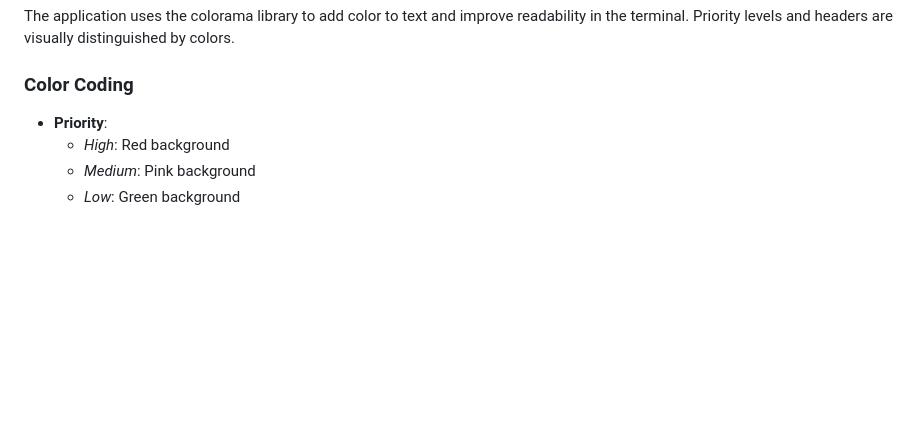
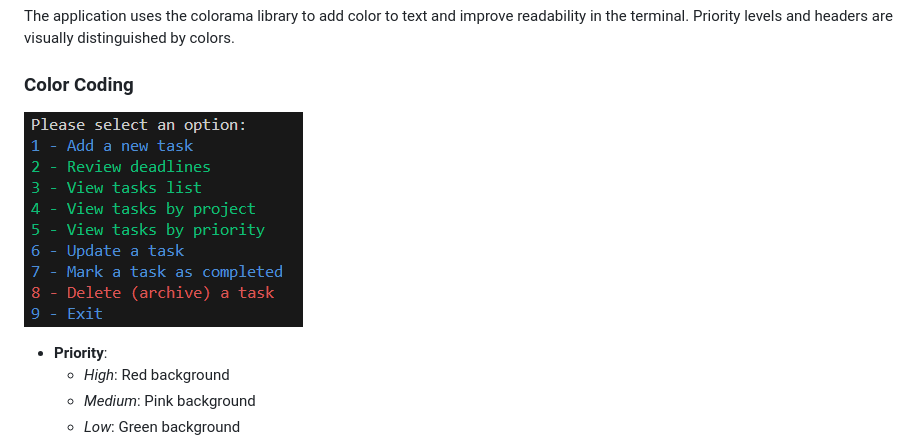
Before and after one commit to AlexeyKopchinskiy/Portfolio-project-3-new, a Markdown page: README.md, the part around the change. Rendered like a GitHub page; pictures changed too: assets/4_colorised_code.png (added); blank space fills up the shorter version.

Commit message:
Add snapshot image to README section on colorized code

```diff
--- a/README.md
+++ b/README.md
@@ -54,6 +54,8 @@ To improve performance and reduce API quota consumption, the application now cac
 The application uses the colorama library to add color to text and improve readability in the terminal. Priority levels and headers are visually distinguished by colors.
 
 ### Color Coding
+
+![Colred code](assets/4_colorised_code.png)
 
 * **Priority**:
   * _High_: Red background
```
